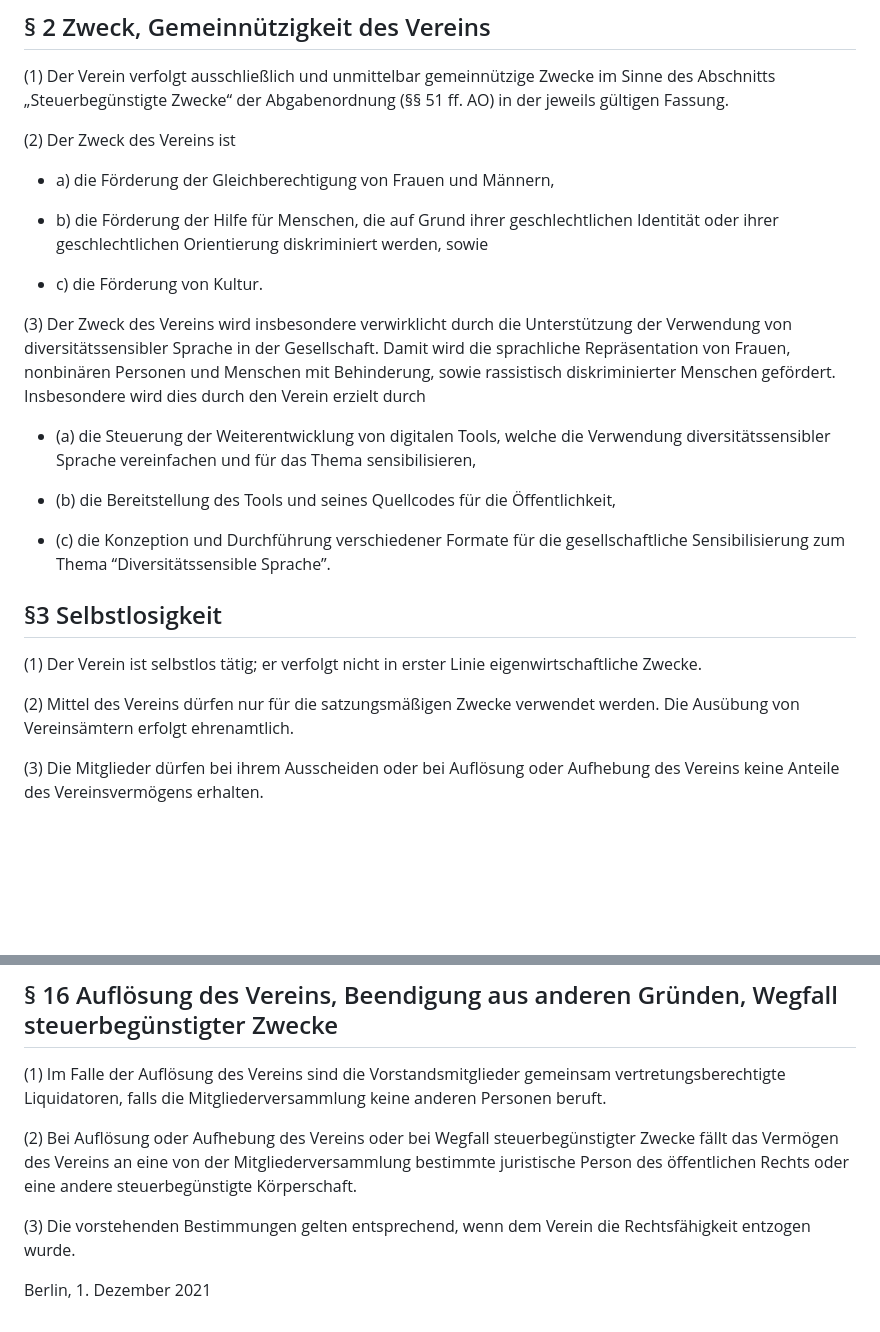
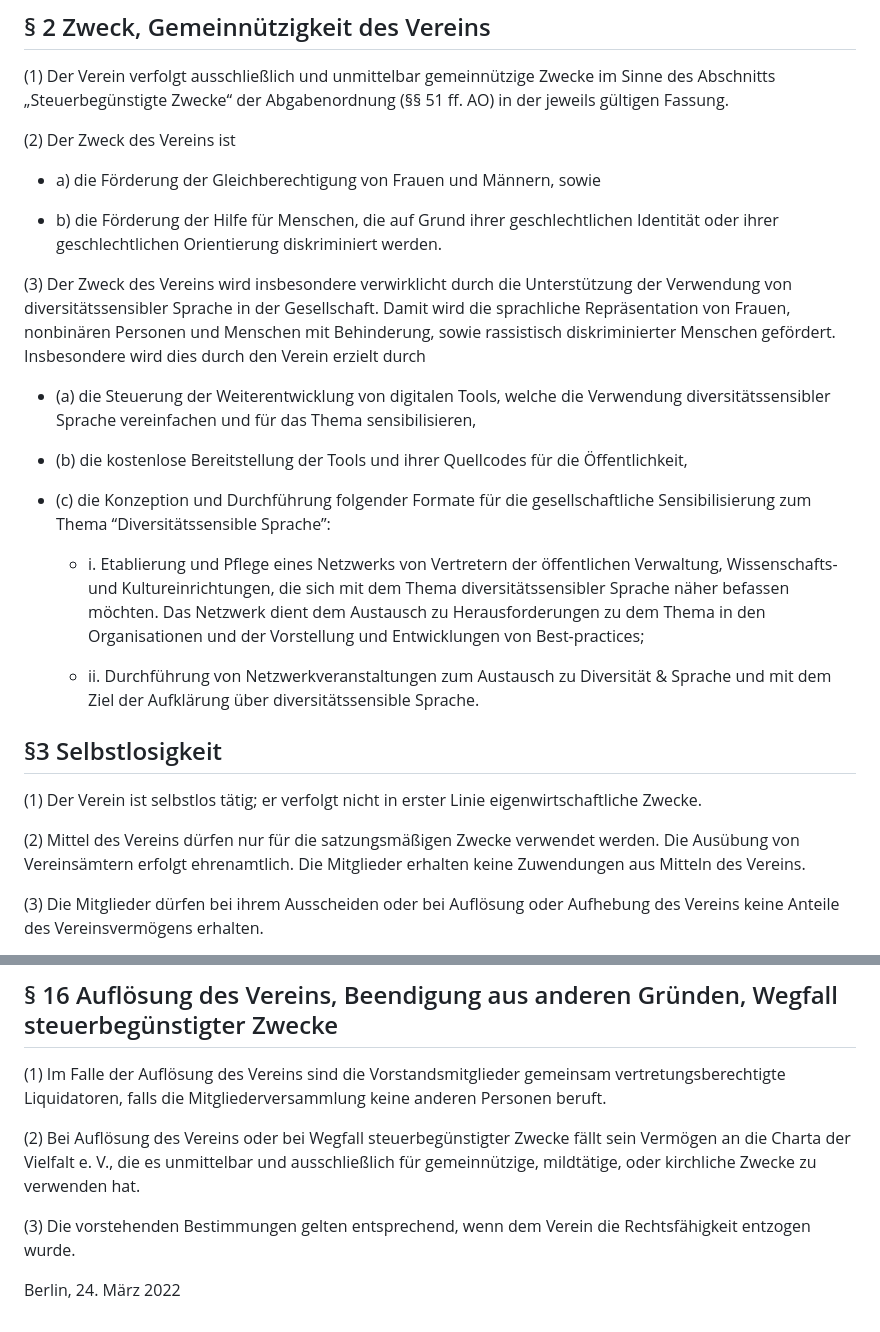
Before and after one commit to diversifix/diversifix-website, a Markdown page: satzung.md, 2 parts joined by grey strips. Drawn GitHub-style; blank space fills up the shorter version.

Commit message:
Update Satzung

```diff
--- a/satzung.md
+++ b/satzung.md
@@ -17,25 +17,27 @@ toc: true
 
 (2) Der Zweck des Vereins ist
 
-- a) die Förderung der Gleichberechtigung von Frauen und Männern,
+- a) die Förderung der Gleichberechtigung von Frauen und Männern, sowie
 
-- b) die Förderung der Hilfe für Menschen, die auf Grund ihrer geschlechtlichen Identität oder ihrer geschlechtlichen Orientierung diskriminiert werden, sowie
-
-- c) die Förderung von Kultur.
+- b) die Förderung der Hilfe für Menschen, die auf Grund ihrer geschlechtlichen Identität oder ihrer geschlechtlichen Orientierung diskriminiert werden.
 
 (3) Der Zweck des Vereins wird insbesondere verwirklicht durch die Unterstützung der Verwendung von diversitätssensibler Sprache in der Gesellschaft. Damit wird die sprachliche Repräsentation von Frauen, nonbinären Personen und Menschen mit Behinderung, sowie rassistisch diskriminierter Menschen gefördert. Insbesondere wird dies durch den Verein erzielt durch
 
 - (a) die Steuerung der Weiterentwicklung von digitalen Tools, welche die Verwendung diversitätssensibler Sprache vereinfachen und für das Thema sensibilisieren,
 
-- (b) die Bereitstellung des Tools und seines Quellcodes für die Öffentlichkeit,
+- (b) die kostenlose Bereitstellung der Tools und ihrer Quellcodes für die Öffentlichkeit,
 
-- (c) die Konzeption und Durchführung verschiedener Formate für die gesellschaftliche Sensibilisierung zum Thema “Diversitätssensible Sprache”.
+- (c) die Konzeption und Durchführung folgender Formate für die gesellschaftliche Sensibilisierung zum Thema “Diversitätssensible Sprache”:
+
+  - i. Etablierung und Pflege eines Netzwerks von Vertretern der öffentlichen Verwaltung, Wissenschafts- und Kultureinrichtungen, die sich mit dem Thema diversitätssensibler Sprache näher befassen möchten. Das Netzwerk dient dem Austausch zu Herausforderungen zu dem Thema in den Organisationen und der Vorstellung und Entwicklungen von Best-practices;
+
+  - ii. Durchführung von Netzwerkveranstaltungen zum Austausch zu Diversität & Sprache und mit dem Ziel der Aufklärung über diversitätssensible Sprache.
 
 ## §3 Selbstlosigkeit
 
 (1) Der Verein ist selbstlos tätig; er verfolgt nicht in erster Linie eigenwirtschaftliche Zwecke.
 
-(2) Mittel des Vereins dürfen nur für die satzungsmäßigen Zwecke verwendet werden. Die Ausübung von Vereinsämtern erfolgt ehrenamtlich.
+(2) Mittel des Vereins dürfen nur für die satzungsmäßigen Zwecke verwendet werden. Die Ausübung von Vereinsämtern erfolgt ehrenamtlich. Die Mitglieder erhalten keine Zuwendungen aus Mitteln des Vereins.
 
 (3) Die Mitglieder dürfen bei ihrem Ausscheiden oder bei Auflösung oder Aufhebung des Vereins keine Anteile des Vereinsvermögens erhalten.
 
@@ -151,8 +153,8 @@ e) die Auflösung des Vereins.
 
 (1) Im Falle der Auflösung des Vereins sind die Vorstandsmitglieder gemeinsam vertretungsberechtigte Liquidatoren, falls die Mitgliederversammlung keine anderen Personen beruft.
 
-(2) Bei Auflösung oder Aufhebung des Vereins oder bei Wegfall steuerbegünstigter Zwecke fällt das Vermögen des Vereins an eine von der Mitgliederversammlung bestimmte juristische Person des öffentlichen Rechts oder eine andere steuerbegünstigte Körperschaft.
+(2) Bei Auflösung des Vereins oder bei Wegfall steuerbegünstigter Zwecke fällt sein Vermögen an die Charta der Vielfalt e. V., die es unmittelbar und ausschließlich für gemeinnützige, mildtätige, oder kirchliche Zwecke zu verwenden hat.
 
 (3) Die vorstehenden Bestimmungen gelten entsprechend, wenn dem Verein die Rechtsfähigkeit entzogen wurde.
 
-Berlin, 1. Dezember 2021
+Berlin, 24. März 2022
```
